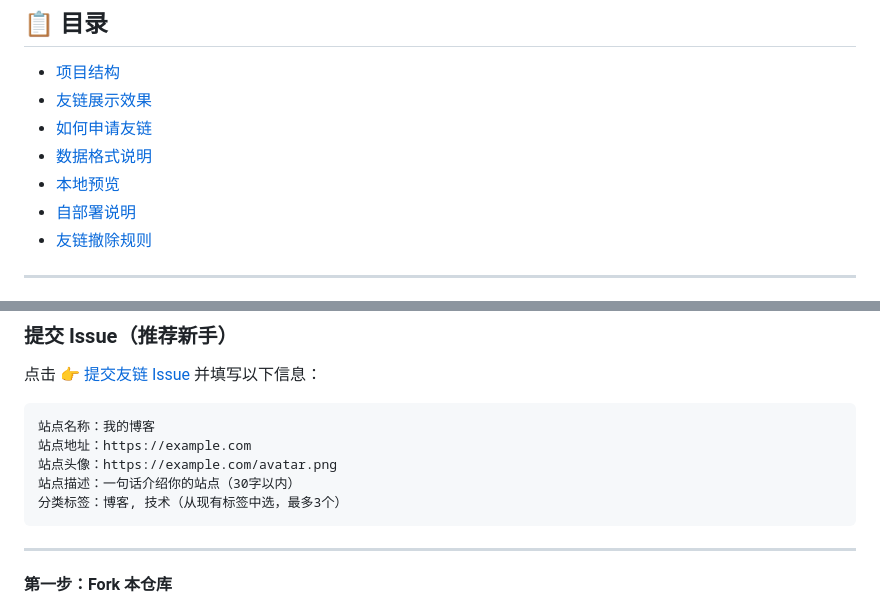
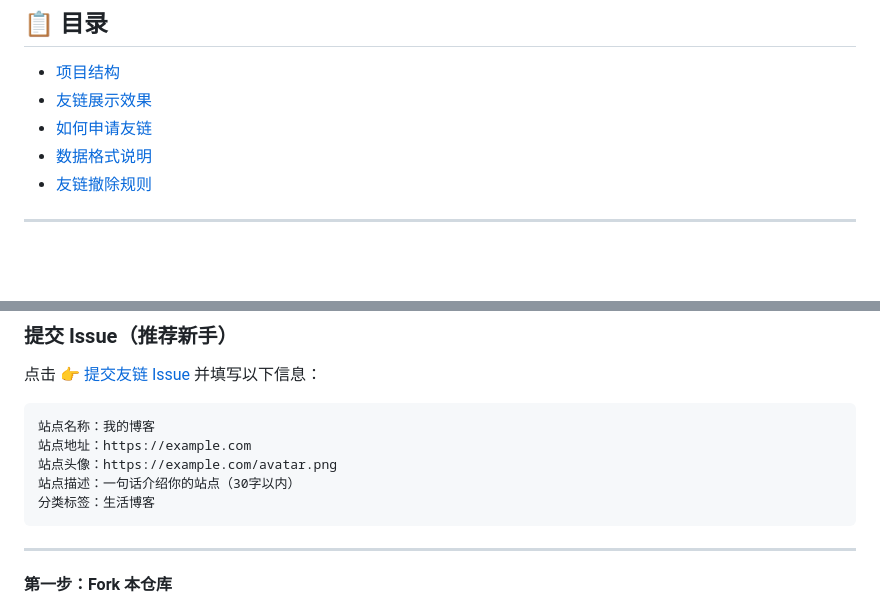
Before and after one commit to nieshilin/FRIEND-LINKS, a Markdown page: README.md, 2 parts joined by grey strips. Drawn GitHub-style; blank space fills up the shorter version.

Commit message:
chore: 更新 README

````diff
--- a/README.md
+++ b/README.md
@@ -15,8 +15,6 @@
 - [友链展示效果](#-友链展示效果)
 - [如何申请友链](#-如何申请友链)
 - [数据格式说明](#-数据格式说明)
-- [本地预览](#-本地预览)
-- [自部署说明](#-自部署说明)
 - [友链撤除规则](#-友链撤除规则)
 
 ---
@@ -44,7 +42,7 @@
 站点地址：https://example.com
 站点头像：https://example.com/avatar.png
 站点描述：一句话介绍你的站点（30字以内）
-分类标签：博客, 技术（从现有标签中选，最多3个）
+分类标签：生活博客
 ```
 
 ---
````
